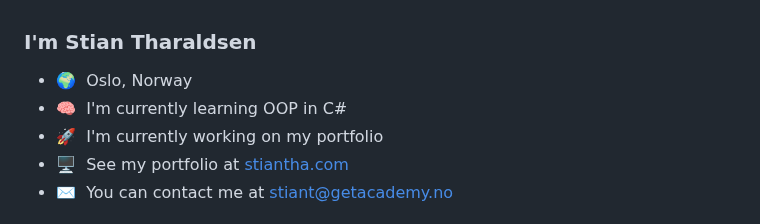
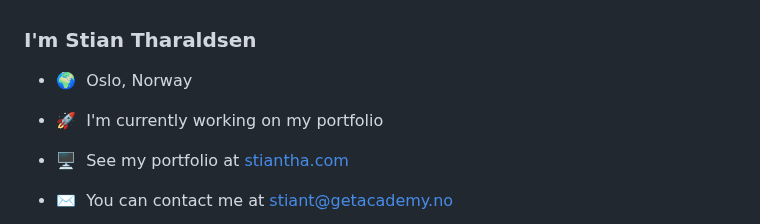
Before and after one commit to stiantha/stiantha, a Markdown page: README.md, the part around the change. Drawn GitHub-style.

```diff
--- a/README.md
+++ b/README.md
@@ -1,7 +1,7 @@
 ### I'm Stian Tharaldsen
 * 🌍  Oslo, Norway
-* 🧠  I'm currently learning OOP in C#
 * 🚀  I'm currently working on my portfolio
+
 * 🖥️  See my portfolio at [stiantha.com](http://stiantha.com)
 * ✉️  You can contact me at [stiant@getacademy.no](mailto:stiant@getacademy.no)
 
```
